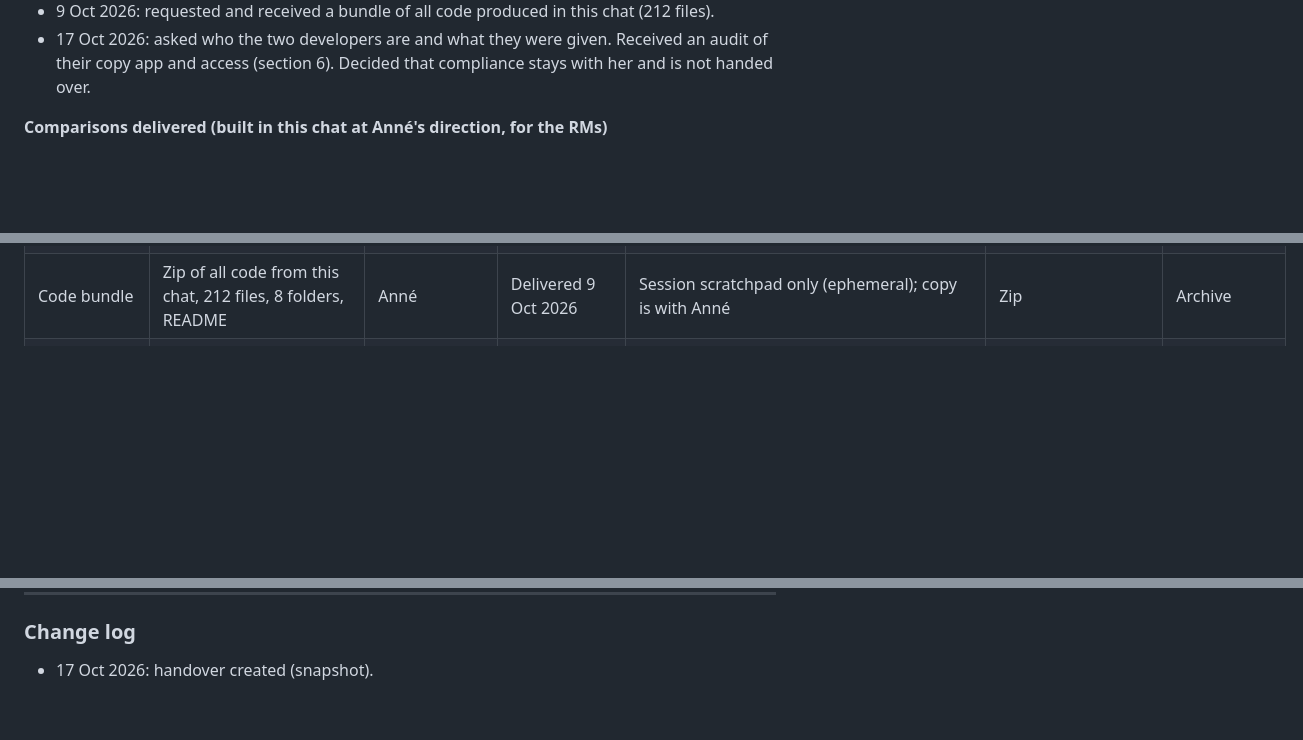
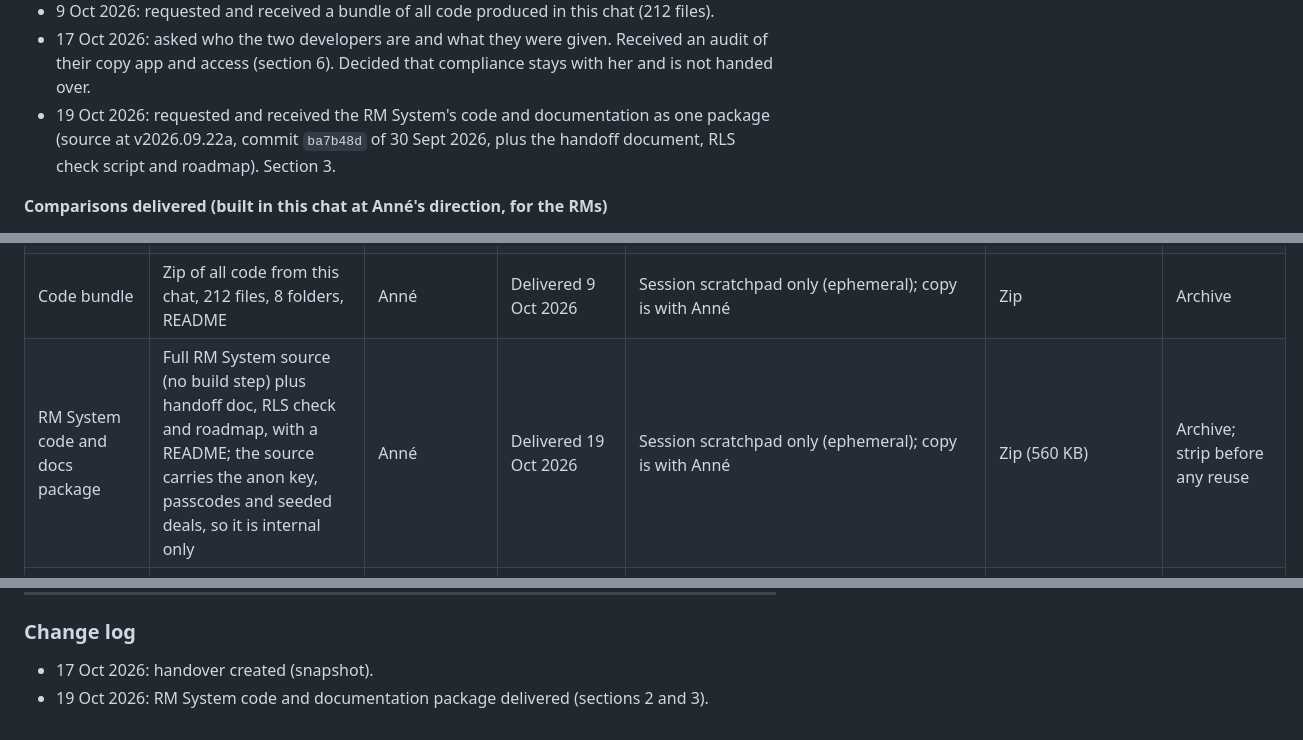
Before and after one commit to cartrack-commercial/cartrack-commercial.github.io, a Markdown page: root-handover/RM-Quote-comparison-Main-coding.md, 3 parts joined by grey strips. Drawn GitHub-style; blank space fills up the shorter version.

Commit message:
Handover: RM System code and docs package delivered 19 Oct 2026
Co-Authored-By: Claude Opus 5.5 <noreply@anthropic.com>
Claude-Session: https://claude.ai/code/session_01WYo9baZkrtwYdeTMUmKWgn

```diff
--- a/root-handover/RM-Quote-comparison-Main-coding.md
+++ b/root-handover/RM-Quote-comparison-Main-coding.md
@@ -52,6 +52,9 @@ reissues and client information (section 6). As of 17 Oct 2026 the chat runs und
 - 9 Oct 2026: requested and received a bundle of all code produced in this chat (212 files).
 - 17 Oct 2026: asked who the two developers are and what they were given. Received an audit of their
   copy app and access (section 6). Decided that compliance stays with her and is not handed over.
+- 19 Oct 2026: requested and received the RM System's code and documentation as one package
+  (source at v2026.09.22a, commit `ba7b48d` of 30 Sept 2026, plus the handoff document, RLS check
+  script and roadmap). Section 3.
 
 **Comparisons delivered (built in this chat at Anné's direction, for the RMs)**
 - 25 client accounts analysed, 13 Jul to 17 Oct 2026. 34 branded client and playbook PDFs and 44
@@ -89,6 +92,7 @@ reissues and client information (section 6). As of 17 Oct 2026 the chat runs und
 | Separate-business starter brief | Brief for building another firm's app on the same pattern, sharing no data | Anné | Draft (12 Aug 2026) | Launcher repo `eminent-wealth-starter-brief.md` | Markdown | As is |
 | Claude artifacts | App wiring map (3 Sept 2026), RM System security position (22 Sept 2026), early comparison frames (13 to 14 Jul 2026) | Anné | Published, private | `claude.ai/code/artifact/b0838e98-0833-45b9-b917-dd4948279f67`, `claude.ai/artifact/PaUibU2kGcDZ28PuJjKCXU`, and four comparison frames listed on the session | HTML | Wiring map pattern only |
 | Code bundle | Zip of all code from this chat, 212 files, 8 folders, README | Anné | Delivered 9 Oct 2026 | Session scratchpad only (ephemeral); copy is with Anné | Zip | Archive |
+| RM System code and docs package | Full RM System source (no build step) plus handoff doc, RLS check and roadmap, with a README; the source carries the anon key, passcodes and seeded deals, so it is internal only | Anné | Delivered 19 Oct 2026 | Session scratchpad only (ephemeral); copy is with Anné | Zip (560 KB) | Archive; strip before any reuse |
 | Developers' copy app | A Vercel app on a `cia` schema copy, built by the two developers, not by this chat | Developers | Theirs, last synced 6 Oct 2026 | `cia-phi-five.vercel.app`, Supabase schema `cia` | Their stack | Not ours |
 | Performance Intelligence page | Management pack on simulated data | None | **Abandoned**, deleted 22 Sept 2026 | Git history only | HTML | Not at all as built. Approach reusable with roles, never names |
 
@@ -260,3 +264,4 @@ the accounts executive's name.
 
 ### Change log
 - 17 Oct 2026: handover created (snapshot).
+- 19 Oct 2026: RM System code and documentation package delivered (sections 2 and 3).
```
